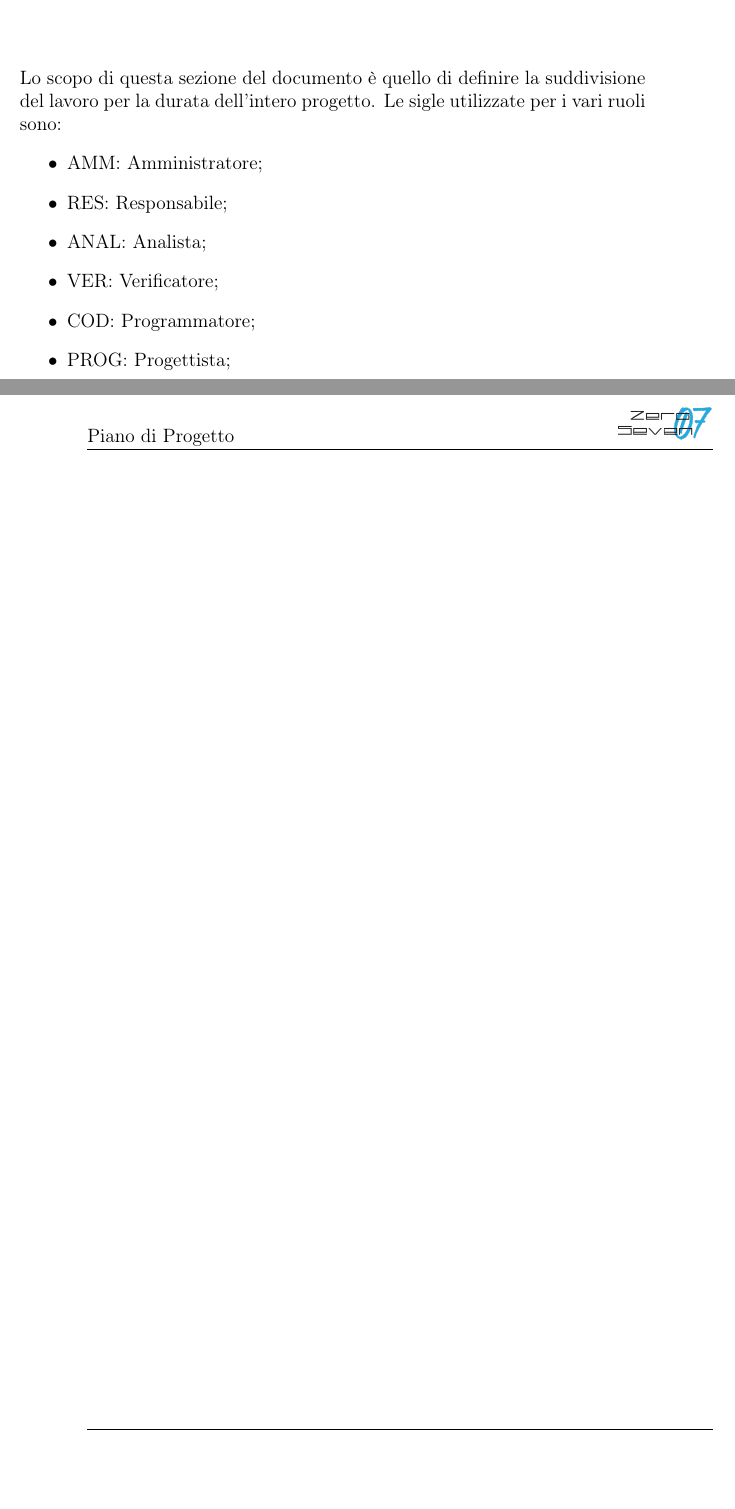
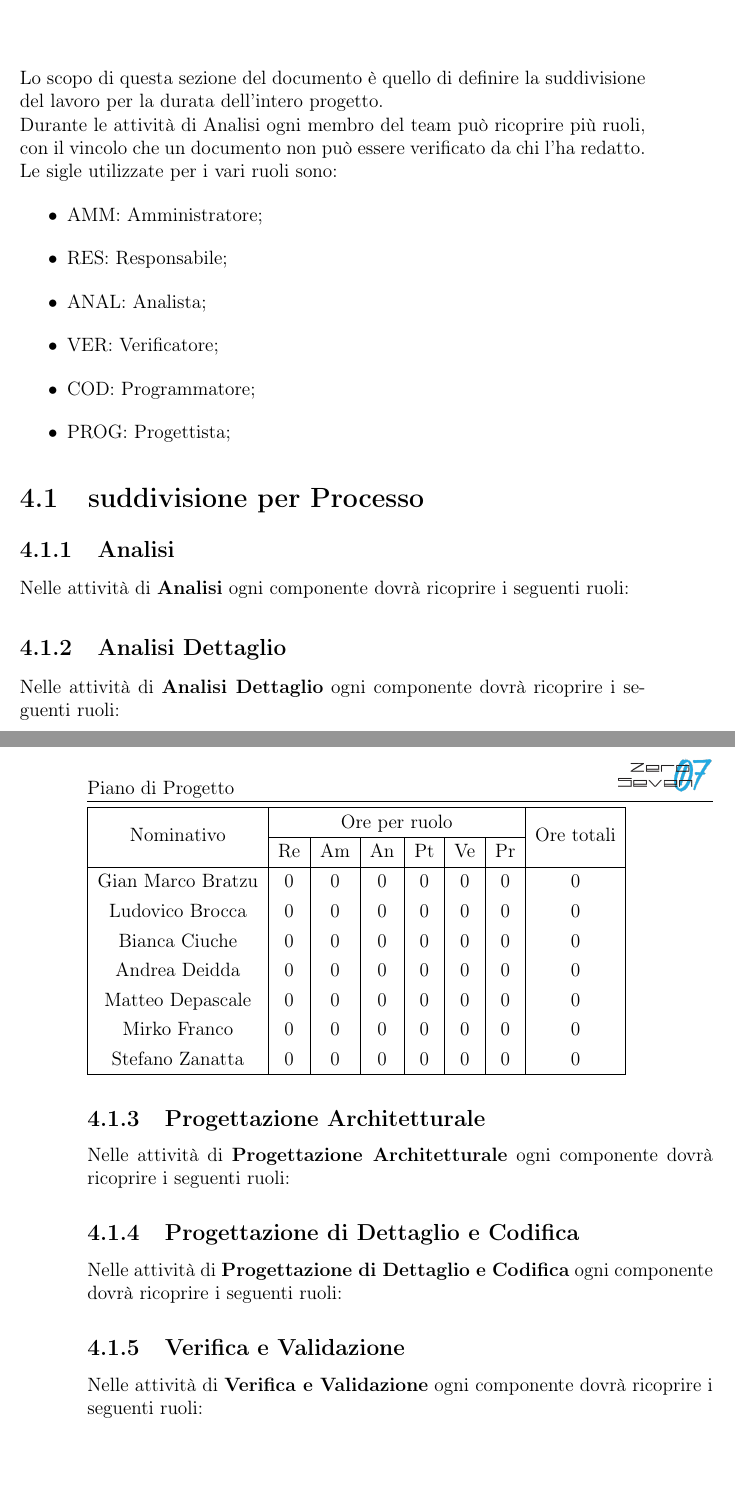
Before and after one commit to mirkofranco/ProgettoSWEDocumentazione, a LaTeX book (Esterni/PianoDiProgetto/PianoDIProgetto.tex, which reads Esterni/PianoDiProgetto/suddivisione_lavoro.tex): two parts of pages 15 and 16 of 29, joined at a grey line, cut so that both start at the same text, the shorter picture padded with empty space. Compiled offline with pdfLaTeX.

Commit message:
/PianoDiProgetto: Auto stash before merge of "feature/PianoDiProgetto" and "origin/feature/PianoDiProgetto"
struttura suddivisione lavoro + template tabella suddivisione lavoro

```diff
--- a/Esterni/PianoDiProgetto/PianoDIProgetto.tex
+++ b/Esterni/PianoDiProgetto/PianoDIProgetto.tex
@@ -1,5 +1,5 @@
  \documentclass[a4paper,12pt]{book}
-
+\usepackage{multirow}
 \usepackage{ZeroSeven}
 \usepackage{ltablex}
 
--- a/Esterni/PianoDiProgetto/suddivisione_lavoro.tex
+++ b/Esterni/PianoDiProgetto/suddivisione_lavoro.tex
@@ -1,5 +1,6 @@
 \chapter{Suddivisione del lavoro}
-Lo scopo di questa sezione del documento è quello di definire la suddivisione del lavoro per la durata dell'intero progetto.
+Lo scopo di questa sezione del documento è quello di definire la suddivisione del lavoro per la durata dell'intero progetto.\\
+Durante le attività di Analisi ogni membro del team può ricoprire più ruoli, con il vincolo che un documento non può essere verificato da chi l'ha redatto.\\
 Le sigle utilizzate per i vari ruoli sono:
 \begin{itemize}
 	\item AMM: Amministratore;
@@ -9,3 +10,35 @@ Le sigle utilizzate per i vari ruoli sono:
 	\item COD: Programmatore;
 	\item PROG: Progettista;
 \end{itemize}
+
+\section{suddivisione per Processo}
+\subsection{Analisi}
+Nelle attività di \textbf{Analisi} ogni componente dovrà ricoprire i seguenti ruoli:
+
+\begin{table}[]
+	\begin{tabular}{|c|c|c|c|c|c|c|c|}
+		\hline
+		\multirow{2}{*}{Nominativo}             & \multicolumn{6}{c|}{Ore per ruolo}                                                                                                                     & \multirow{2}{*}{Ore totali} \\ \cline{2-7}
+		& \multicolumn{1}{c|}{Re} & \multicolumn{1}{c|}{Am} & \multicolumn{1}{c|}{An} & \multicolumn{1}{c|}{Pt} & \multicolumn{1}{c|}{Ve} & \multicolumn{1}{c|}{Pr} &                             \\ \hline
+			Gian Marco Bratzu	&0	&0	&0	&0	&0	&0	&0     \\
+			Ludovico Brocca		&0	&0	&0	&0	&0	&0	&0     \\
+			Bianca Ciuche		&0	&0	&0	&0	&0	&0	&0     \\
+			Andrea Deidda		&0	&0	&0	&0	&0	&0	&0     \\
+			Matteo Depascale	&0	&0	&0	&0	&0	&0	&0     \\
+			Mirko Franco		&0	&0	&0	&0	&0	&0	&0     \\
+			Stefano Zanatta		&0	&0	&0	&0	&0	&0	&0     \\ \hline
+
+	\end{tabular}
+\end{table}
+
+\subsection{Analisi Dettaglio}
+Nelle attività di \textbf{Analisi Dettaglio} ogni componente dovrà ricoprire i seguenti ruoli:
+
+\subsection{Progettazione Architetturale}
+Nelle attività di \textbf{Progettazione Architetturale} ogni componente dovrà ricoprire i seguenti ruoli:
+
+\subsection{Progettazione di Dettaglio e Codifica}
+Nelle attività di \textbf{Progettazione di Dettaglio e Codifica} ogni componente dovrà ricoprire i seguenti ruoli:
+
+\subsection{Verifica e Validazione}
+Nelle attività di \textbf{Verifica e Validazione} ogni componente dovrà ricoprire i seguenti ruoli:
```
Also changed, not shown: Esterni/PianoDiProgetto/tabella_modifiche.tex (+3 -1 lines).
